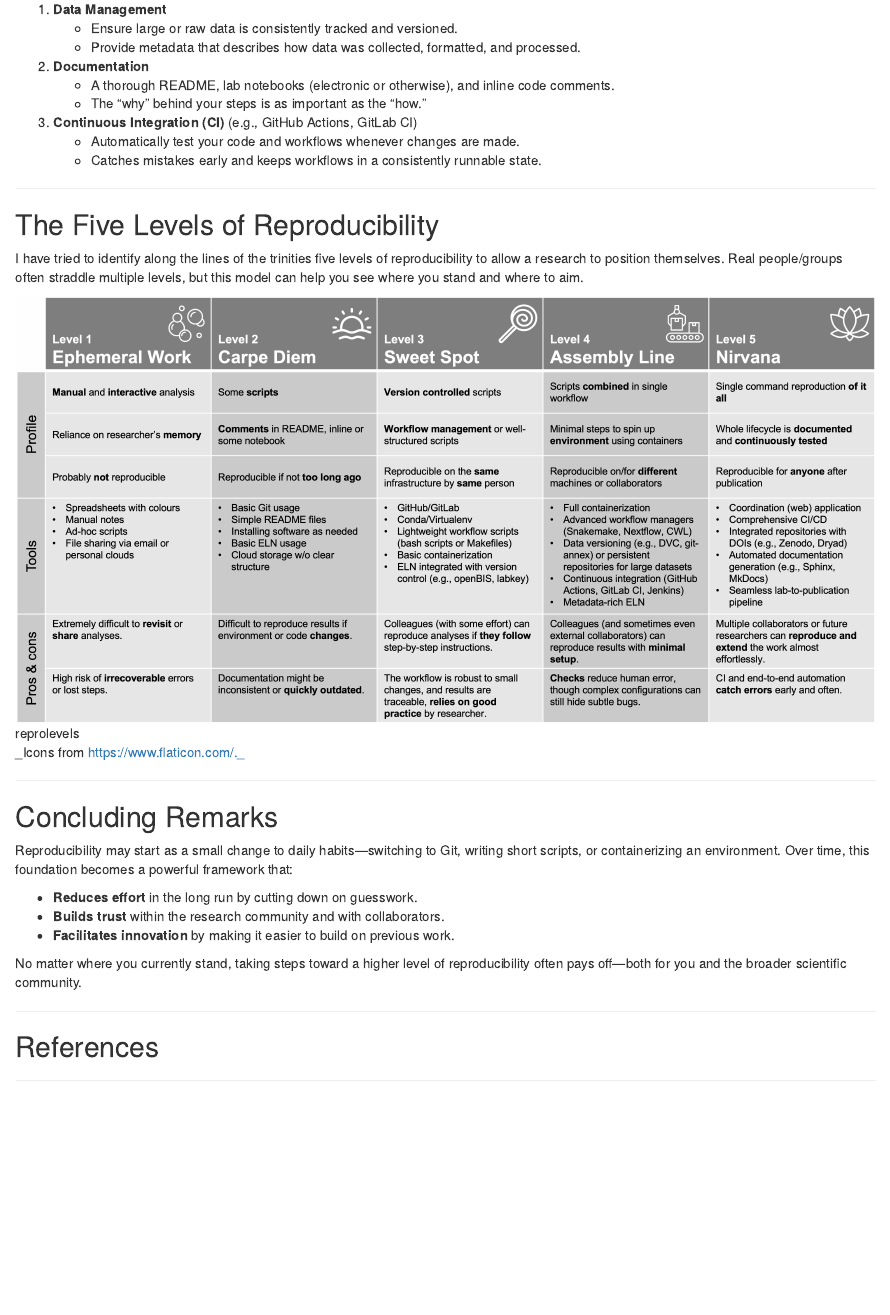
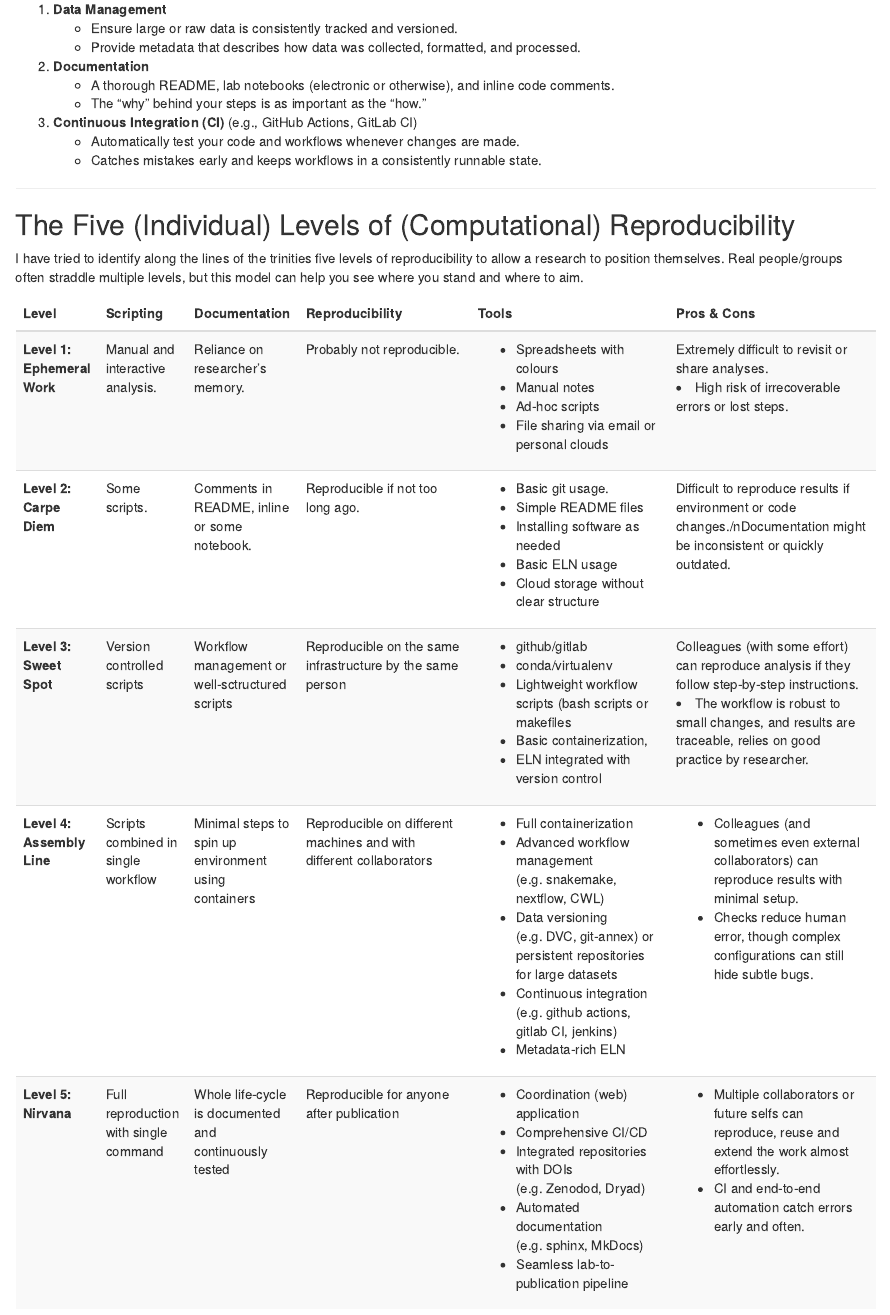
Before and after one commit to stekhoven/reprolevel, an R Markdown document (reprolevel_manuscript.Rmd): the page in a window 1100 px wide, from 1560 px down. Rendered offline with R 4.5, knitr and Pandoc, with nearby package versions.

Commit message:
Replaced table with more "reproducible" (and collaborative) format.

````diff
--- a/reprolevel_manuscript.Rmd
+++ b/reprolevel_manuscript.Rmd
@@ -88,13 +88,76 @@ Since some of you might point out that there is much more sublime (and fancy) st
 
 ---
 
-## The Five Levels of Reproducibility
+## The Five (Individual) Levels of (Computational) Reproducibility
 
 I have tried to identify along the lines of the trinities five levels of reproducibility to allow a research to position themselves. Real people/groups often straddle multiple levels, but this model can help you see where you stand and where to aim.
 
-![reprolevels](img/2025-02-21_reprolevels_v1.png)
+<!-- ![reprolevels](img/2025-02-21_reprolevels_v1.png) -->
 
-_Icons from https://www.flaticon.com/._
+```{r, warning=FALSE, message=FALSE, echo=FALSE}
+# load requisite packages
+library(gt)
+library(tibble)
+library(dplyr)
+library(kableExtra)
+
+# Define each level [feel free to edit the below content]
+level1 <- data.frame(
+  name =            c("Level 1: Ephemeral Work"),
+  scripting =       c("Manual and interactive analysis."),
+  documentation =   c("Reliance on researcher's memory."),
+  reproducibility = c("Probably not reproducible."),
+  tools =           c("<ul><li>Spreadsheets with colours</li><li>Manual notes</li><li>Ad-hoc scripts</li><li>File sharing via email or personal clouds</li></ul>"),
+  pros_cons =       c("Extremely difficult to revisit or share analyses.</li><li>High risk of irrecoverable errors or lost steps.")
+)
+
+level2 <- data.frame(
+  name =            c("Level 2: Carpe Diem"),
+  scripting =       c("Some scripts."),
+  documentation =   c("Comments in README, inline or some notebook."),
+  reproducibility = c("Reproducible if not too long ago."),
+  tools =           c("<ul><li>Basic git usage.</li><li>Simple README files</li><li>Installing software as needed</li><li>Basic ELN usage</li><li>Cloud storage without clear structure</li></ul>"),
+  pros_cons =       c("Difficult to reproduce results if environment or code changes./nDocumentation might be inconsistent or quickly outdated.")
+)
+
+level3 <- data.frame(
+  name =            c("Level 3: Sweet Spot"),
+  scripting =       c("Version controlled scripts"),
+  documentation =   c("Workflow management or well-sctructured scripts"),
+  reproducibility = c("Reproducible on the same infrastructure by the same person"),
+  tools =           c("<ul><li>github/gitlab</li><li>conda/virtualenv</li><li>Lightweight workflow scripts (bash scripts or makefiles</li><li>Basic containerization,</li><li>ELN integrated with version control</li></ul>"),
+  pros_cons =       c("Colleagues (with some effort) can reproduce analysis if they follow step-by-step instructions.</li><li>The workflow is robust to small changes, and results are traceable, relies on good practice by researcher.")
+)
+
+level4 <- data.frame(
+  name =            c("Level 4: Assembly Line"),
+  scripting =       c("Scripts combined in single workflow"),
+  documentation =   c("Minimal steps to spin up environment using containers"),
+  reproducibility = c("Reproducible on different machines and with different collaborators"),
+  tools =           c("<ul><li>Full containerization</li><li>Advanced workflow management (e.g. snakemake, nextflow, CWL)</li><li>Data versioning (e.g. DVC, git-annex) or persistent repositories for large datasets</li><li>Continuous integration (e.g. github actions, gitlab CI, jenkins)</li><li>Metadata-rich ELN</li></ul>"),
+  pros_cons =       c("<ul><li>Colleagues (and sometimes even external collaborators) can reproduce results with minimal setup.</li><li>Checks reduce human error, though complex configurations can still hide subtle bugs.</li></ul>")
+)
+
+level5 <- data.frame(
+  name =            c("Level 5: Nirvana"),
+  scripting =       c("Full reproduction with single command"),
+  documentation =   c("Whole life-cycle is documented and continuously tested"),
+  reproducibility = c("Reproducible for anyone after publication"),
+  tools =           c("<ul><li>Coordination (web) application</li><li>Comprehensive CI/CD</li><li>Integrated repositories with DOIs (e.g. Zenodod, Dryad)</li><li>Automated documentation (e.g. sphinx, MkDocs)</li><li>Seamless lab-to-publication pipeline</li></ul>"),
+  pros_cons =       c("<ul><li>Multiple collaborators or future selfs can reproduce, reuse and extend the work almost effortlessly.</li><li>CI and end-to-end automation catch errors early and often.</li></ul>")
+)
+
+# print to markdown
+reprolevels <- bind_rows(level1, level2, level3, level4, level5)
+kable(reprolevels, "html", escape = FALSE, col.names = c("Level", "Scripting", "Documentation", "Reproducibility", "Tools", "Pros & Cons")) %>%
+  kable_styling("striped", full_width = F) %>%
+  column_spec(1, bold = TRUE) %>%
+  column_spec(4, width = "20em") %>%
+  column_spec(5, width = "20em") %>%
+  column_spec(6, width = "20em")
+#
+```
+
 
 ---
 
````
